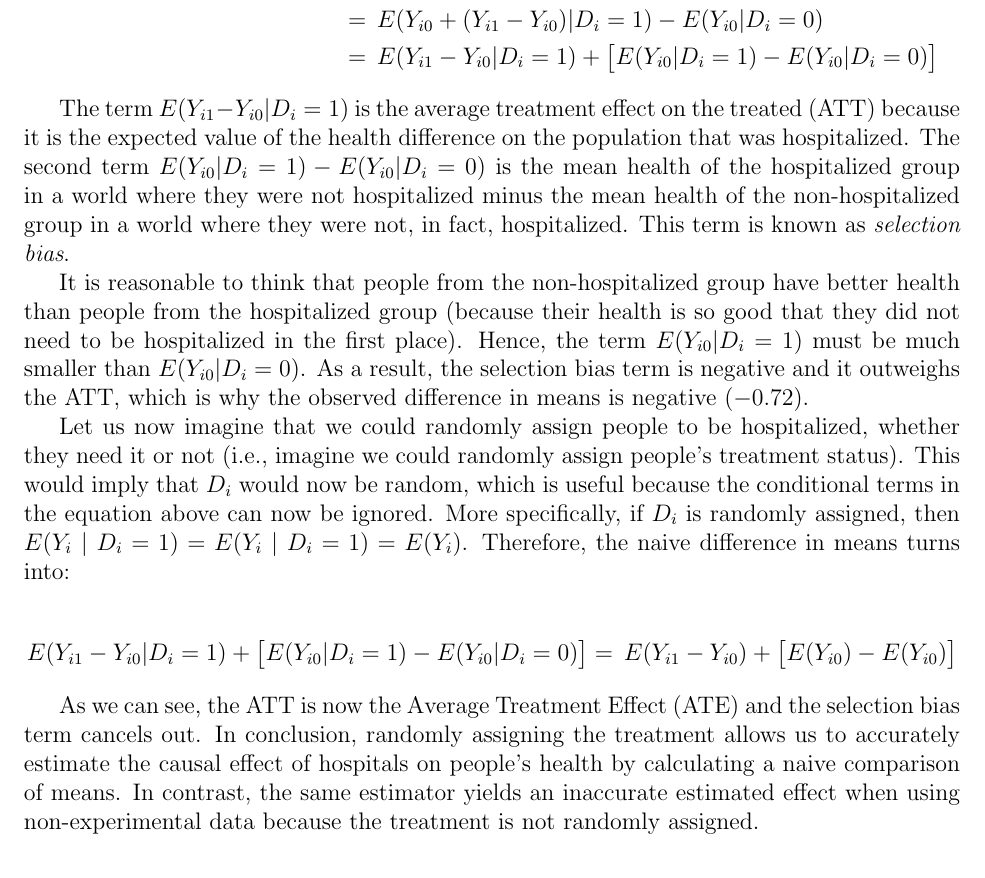
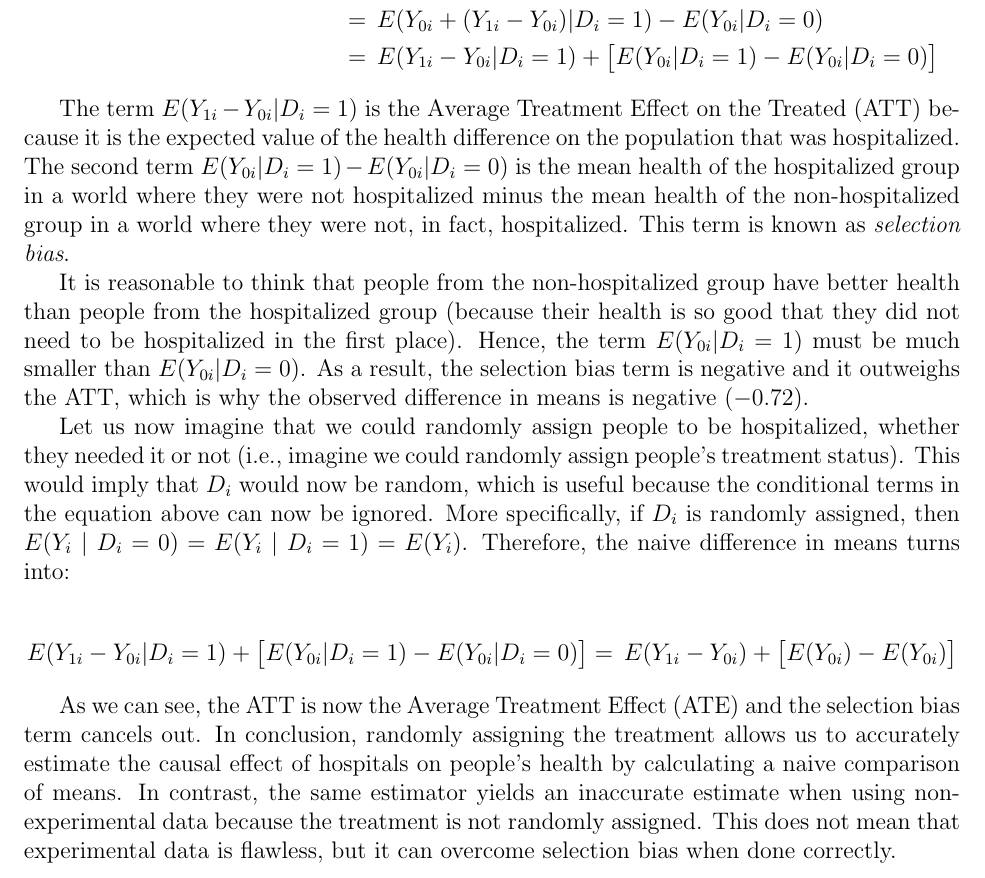
Before and after one commit to ArturoSbr/mostly-harmless-econometrics, a LaTeX document (1-preliminaries/2-the-experimental-ideal.tex): part of page 2 of 2, cut so that both start at the same text. Compiled offline with pdfLaTeX.

Commit message:
Changed subidices and improved readability

```diff
--- a/1-preliminaries/2-the-experimental-ideal.tex
+++ b/1-preliminaries/2-the-experimental-ideal.tex
@@ -76,19 +76,19 @@ group from the hospitalized group can be rewritten as:
 \begin{equation*}
     \begin{split}
         E(Y_i | D_i = 1) - E(Y_i | D_i = 0)
-            & = \, E(Y_{i0} + (Y_{i1} - Y_{i0}) D_i | D_i = 1) \\
-            & \qquad - E(Y_{i0} + (Y_{i1} - Y_{i0}) D_i | D_i = 0) \\
-            & = \, E(Y_{i0} + (Y_{i1} - Y_{i0}) | D_i = 1)
-                - E(Y_{i0} | D_i = 0) \\
-            & = \, E(Y_{i1} - Y_{i0} | D_i = 1)
-            + \big[ E(Y_{i0} | D_i = 1) - E(Y_{i0} | D_i = 0) \big]
+            & = \, E(Y_{0i} + (Y_{1i} - Y_{0i}) D_i | D_i = 1) \\
+            & \qquad - E(Y_{0i} + (Y_{1i} - Y_{0i}) D_i | D_i = 0) \\
+            & = \, E(Y_{0i} + (Y_{1i} - Y_{0i}) | D_i = 1)
+                - E(Y_{0i} | D_i = 0) \\
+            & = \, E(Y_{1i} - Y_{0i} | D_i = 1)
+            + \big[ E(Y_{0i} | D_i = 1) - E(Y_{0i} | D_i = 0) \big]
     \end{split}
 \end{equation*}
 
-The term $E(Y_{i1} - Y_{i0} | D_i = 1)$ is the average treatment effect on the
-treated (ATT) because it is the expected value of the health difference on the
+The term $E(Y_{1i} - Y_{0i} | D_i = 1)$ is the Average Treatment Effect on the
+Treated (ATT) because it is the expected value of the health difference on the
 population that was hospitalized. The second term
-$E(Y_{i0} | D_i = 1) - E(Y_{i0} | D_i = 0)$ is the mean health of the
+$E(Y_{0i} | D_i = 1) - E(Y_{0i} | D_i = 0)$ is the mean health of the
 hospitalized group in a world where they were not hospitalized minus the mean
 health of the non-hospitalized group in a world where they were not, in fact,
 hospitalized. This term is known as \textit{selection bias}.
@@ -96,30 +96,32 @@ hospitalized. This term is known as \textit{selection bias}.
 It is reasonable to think that people from the non-hospitalized group have
 better health than people from the hospitalized group (because their health is
 so good that they did not need to be hospitalized in the first place). Hence,
-the term $E(Y_{i0} | D_i = 1)$ must be much smaller than $E(Y_{i0} | D_i = 0)$.
+the term $E(Y_{0i} | D_i = 1)$ must be much smaller than $E(Y_{0i} | D_i = 0)$.
 As a result, the selection bias term is negative and it outweighs the ATT,
 which is why the observed difference in means is negative ($-0.72$).
 
 Let us now imagine that we could randomly assign people to be hospitalized,
-whether they need it or not (i.e., imagine we could randomly assign people's
+whether they needed it or not (i.e., imagine we could randomly assign people's
 treatment status). This would imply that $D_i$ would now be random, which is
 useful because the conditional terms in the equation above can now be ignored.
 More specifically, if $D_i$ is randomly assigned, then
-$E(Y_i | D_i = 1) = E(Y_i | D_i = 1) = E(Y_i)$. Therefore, the naive difference
+$E(Y_i | D_i = 0) = E(Y_i | D_i = 1) = E(Y_i)$. Therefore, the naive difference
 in means turns into:
 
 \begin{equation*}
-    E(Y_{i1} - Y_{i0} | D_i = 1)
-        + \big[ E(Y_{i0} | D_i = 1) - E(Y_{i0} | D_i = 0) \big]
-        = \, E(Y_{i1} - Y_{i0}) + \big[ E(Y_{i0}) - E(Y_{i0}) \big]
+    E(Y_{1i} - Y_{0i} | D_i = 1)
+        + \big[ E(Y_{0i} | D_i = 1) - E(Y_{0i} | D_i = 0) \big]
+        = \, E(Y_{1i} - Y_{0i}) + \big[ E(Y_{0i}) - E(Y_{0i}) \big]
 \end{equation*}
 
 As we can see, the ATT is now the Average Treatment Effect (ATE) and the
 selection bias term cancels out. In conclusion, randomly assigning the
 treatment allows us to accurately estimate the causal effect of hospitals on
 people's health by calculating a naive comparison of means. In contrast, the
-same estimator yields an inaccurate estimated effect when using
-non-experimental data because the treatment is not randomly assigned.
+same estimator yields an inaccurate estimate when using non-experimental data
+because the treatment is not randomly assigned. This does not mean that
+experimental data is flawless, but it can overcome selection bias when done
+correctly.
 
 % End document
 \end{document}
```
Also changed, not shown: 1-preliminaries/2-the-experimental-ideal.tex (14 more changed lines).
